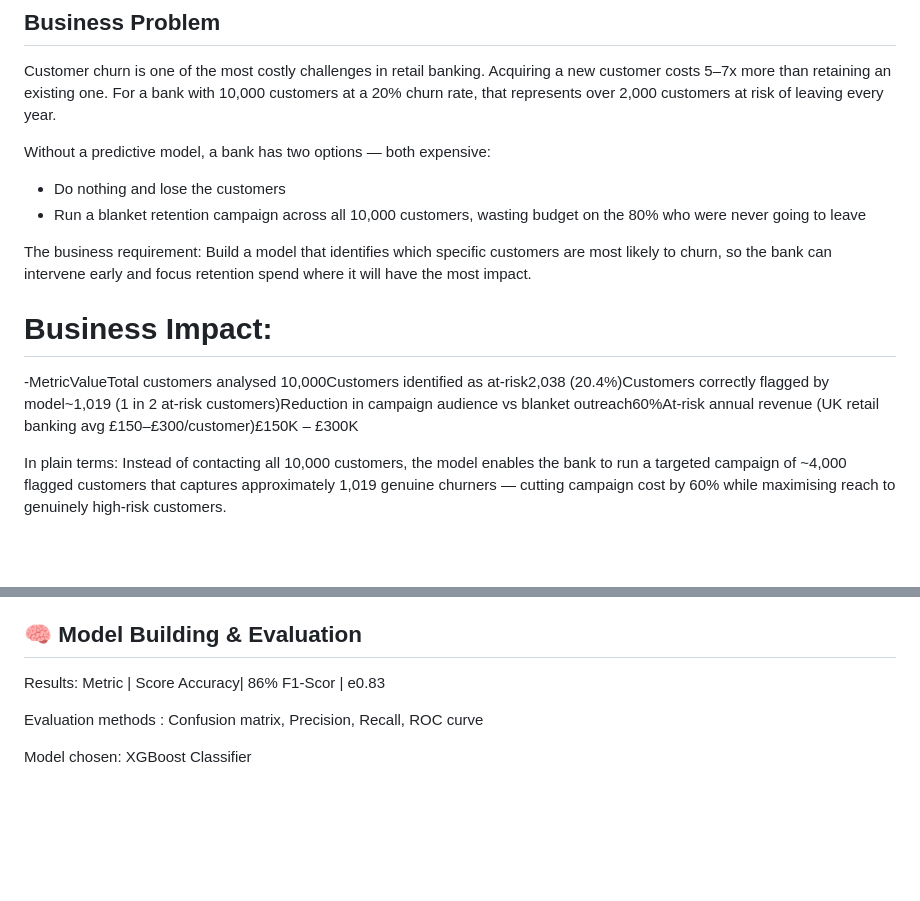
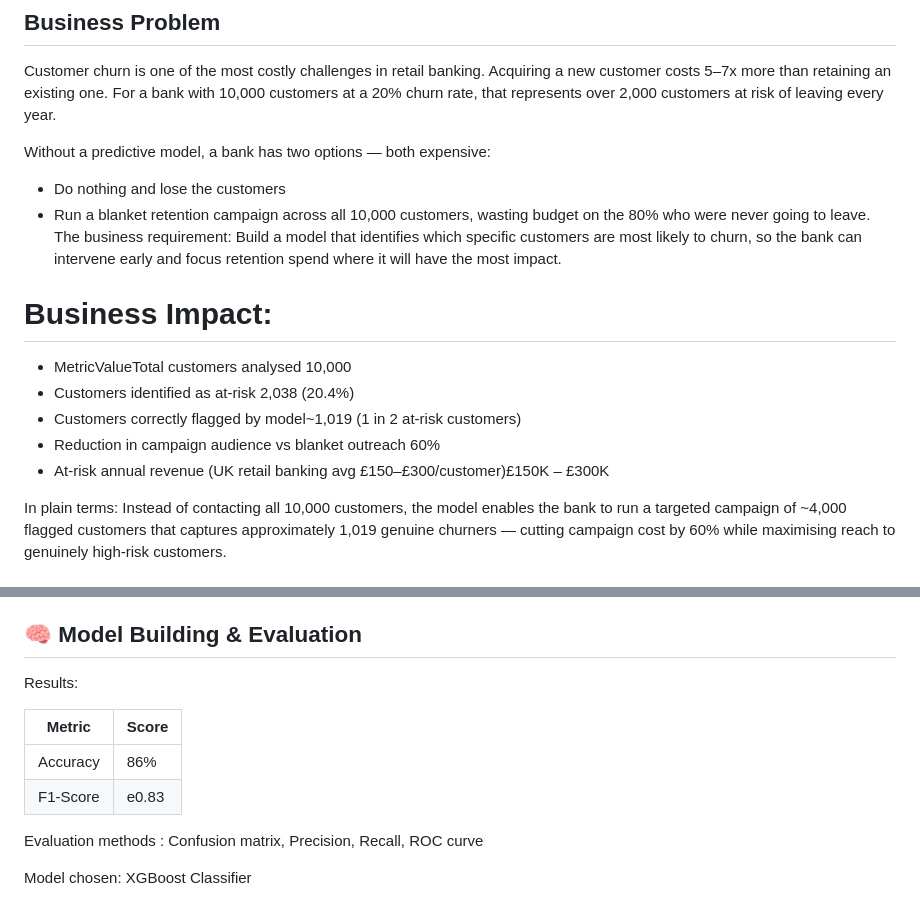
Before and after one commit to Keerthanakp-data/Data-Science-Projects, a Markdown page: Bank customer churn/Readme.md, 2 parts joined by grey strips. GitHub-like rendering; blank space fills up the shorter version.

Commit message:
Revise README for clarity and formatting improvements
Updated the README to improve clarity and formatting, including business impact metrics and model evaluation results.

```diff
--- a/Bank customer churn/Readme.md
+++ b/Bank customer churn/Readme.md
@@ -8,14 +8,16 @@ By identifying potential churners, the bank can take proactive steps to improve
 Customer churn is one of the most costly challenges in retail banking. Acquiring a new customer costs 5–7x more than retaining an existing one. For a bank with 10,000 customers at a 20% churn rate, that represents over 2,000 customers at risk of leaving every year.
 
 Without a predictive model, a bank has two options — both expensive:
-
 - Do nothing and lose the customers
-- Run a blanket retention campaign across all 10,000 customers, wasting budget on the 80% who were never going to leave
-
+- Run a blanket retention campaign across all 10,000 customers, wasting budget on the 80% who were never going to leave.
 The business requirement: Build a model that identifies which specific customers are most likely to churn, so the bank can intervene early and focus retention spend where it will have the most impact.
 
 # Business Impact:
--MetricValueTotal customers analysed 10,000Customers identified as at-risk2,038 (20.4%)Customers correctly flagged by model~1,019 (1 in 2 at-risk customers)Reduction in campaign audience vs blanket outreach60%At-risk annual revenue (UK retail banking avg £150–£300/customer)£150K – £300K
+- MetricValueTotal customers analysed 10,000
+-  Customers identified as at-risk 2,038 (20.4%)
+-  Customers correctly flagged by model~1,019 (1 in 2 at-risk customers)
+-  Reduction in campaign audience vs blanket outreach 60%
+-  At-risk annual revenue (UK retail banking avg £150–£300/customer)£150K – £300K
 
 In plain terms: Instead of contacting all 10,000 customers, the model enables the bank to run a targeted campaign of ~4,000 flagged customers that captures approximately 1,019 genuine churners — cutting campaign cost by 60% while maximising reach to genuinely high-risk customers.
 
@@ -97,9 +99,11 @@ Key findings from statistical analysis and visualisation:
 
 ## 🧠 Model Building & Evaluation
 Results:
-Metric | Score
-Accuracy| 86%
-F1-Scor | e0.83
+
+| Metric | Score |
+| -------|----- |
+|Accuracy| 86%|
+|F1-Score | e0.83|
 
 Evaluation methods :  Confusion matrix, Precision, Recall, ROC curve
 
```
Also changed, not shown: other parts of Bank customer churn/Readme.md (+2 -2 lines).
